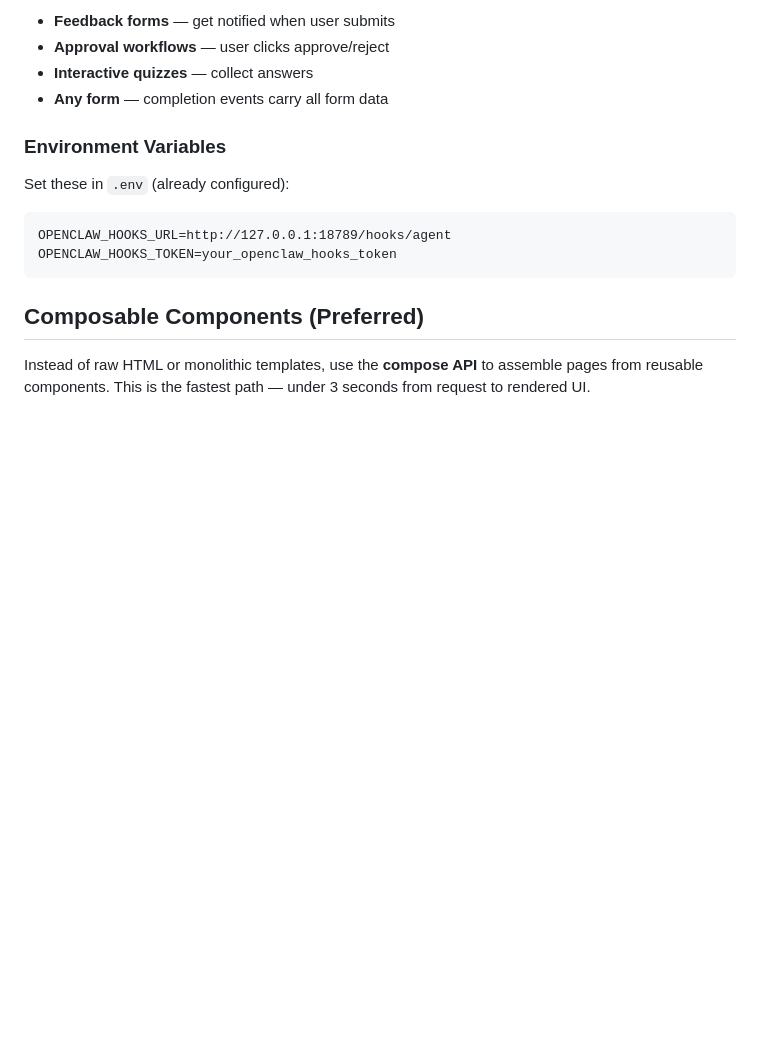
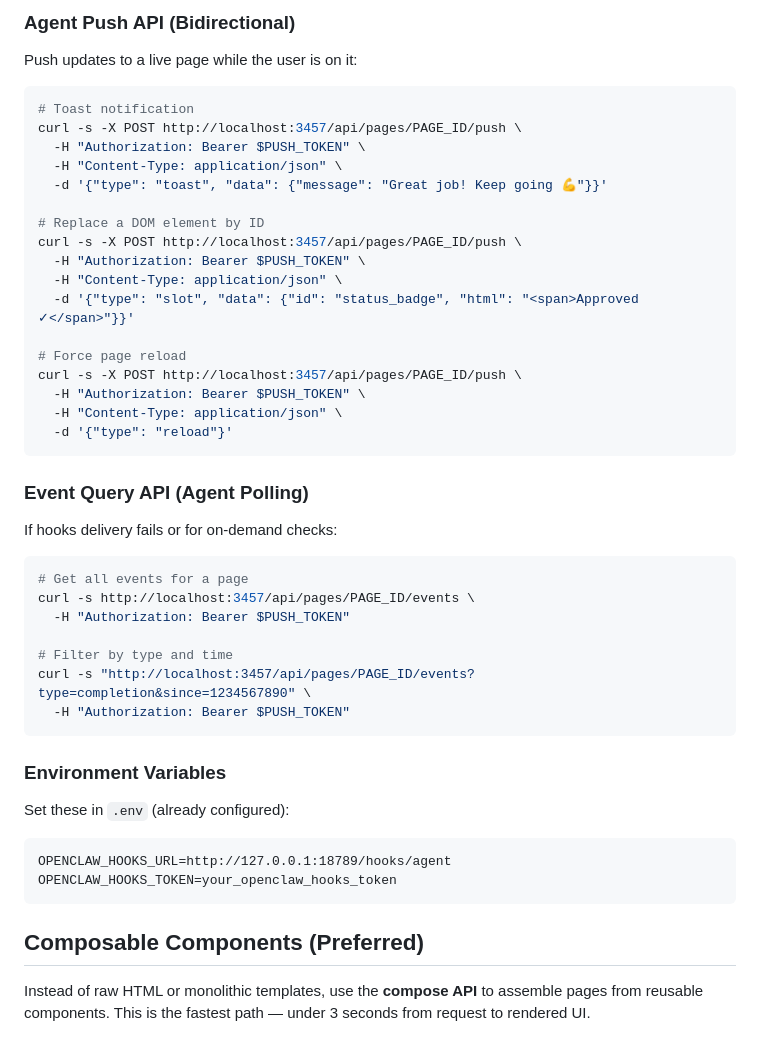
Before and after one commit to Limeade-Labs/sparkui, a Markdown page: SKILL.md, the part around one of its changes. Drawn GitHub-style; blank space fills up the shorter version.

````diff
--- a/SKILL.md
+++ b/SKILL.md
@@ -206,8 +210,40 @@ curl -s -X POST http://localhost:3457/api/push \
 
-- **Feedback forms** — get notified when user submits
-- **Approval workflows** — user clicks approve/reject
-- **Interactive quizzes** — collect answers
-- **Any form** — completion events carry all form data
+### Agent Push API (Bidirectional)
+
+Push updates to a live page while the user is on it:
+
+```bash
+# Toast notification
+curl -s -X POST http://localhost:3457/api/pages/PAGE_ID/push \
+  -H "Authorization: Bearer $PUSH_TOKEN" \
+  -H "Content-Type: application/json" \
+  -d '{"type": "toast", "data": {"message": "Great job! Keep going 💪"}}'
+
+# Replace a DOM element by ID
+curl -s -X POST http://localhost:3457/api/pages/PAGE_ID/push \
+  -H "Authorization: Bearer $PUSH_TOKEN" \
+  -H "Content-Type: application/json" \
+  -d '{"type": "slot", "data": {"id": "status_badge", "html": "<span>Approved ✓</span>"}}'
+
+# Force page reload
+curl -s -X POST http://localhost:3457/api/pages/PAGE_ID/push \
+  -H "Authorization: Bearer $PUSH_TOKEN" \
+  -H "Content-Type: application/json" \
+  -d '{"type": "reload"}'
+```
+
+### Event Query API (Agent Polling)
+
+If hooks delivery fails or for on-demand checks:
+```bash
+# Get all events for a page
+curl -s http://localhost:3457/api/pages/PAGE_ID/events \
+  -H "Authorization: Bearer $PUSH_TOKEN"
+
+# Filter by type and time
+curl -s "http://localhost:3457/api/pages/PAGE_ID/events?type=completion&since=1234567890" \
+  -H "Authorization: Bearer $PUSH_TOKEN"
+```
 
 ### Environment Variables
 
````
Also changed, not shown: other parts of SKILL.md (+43 -39 lines).
